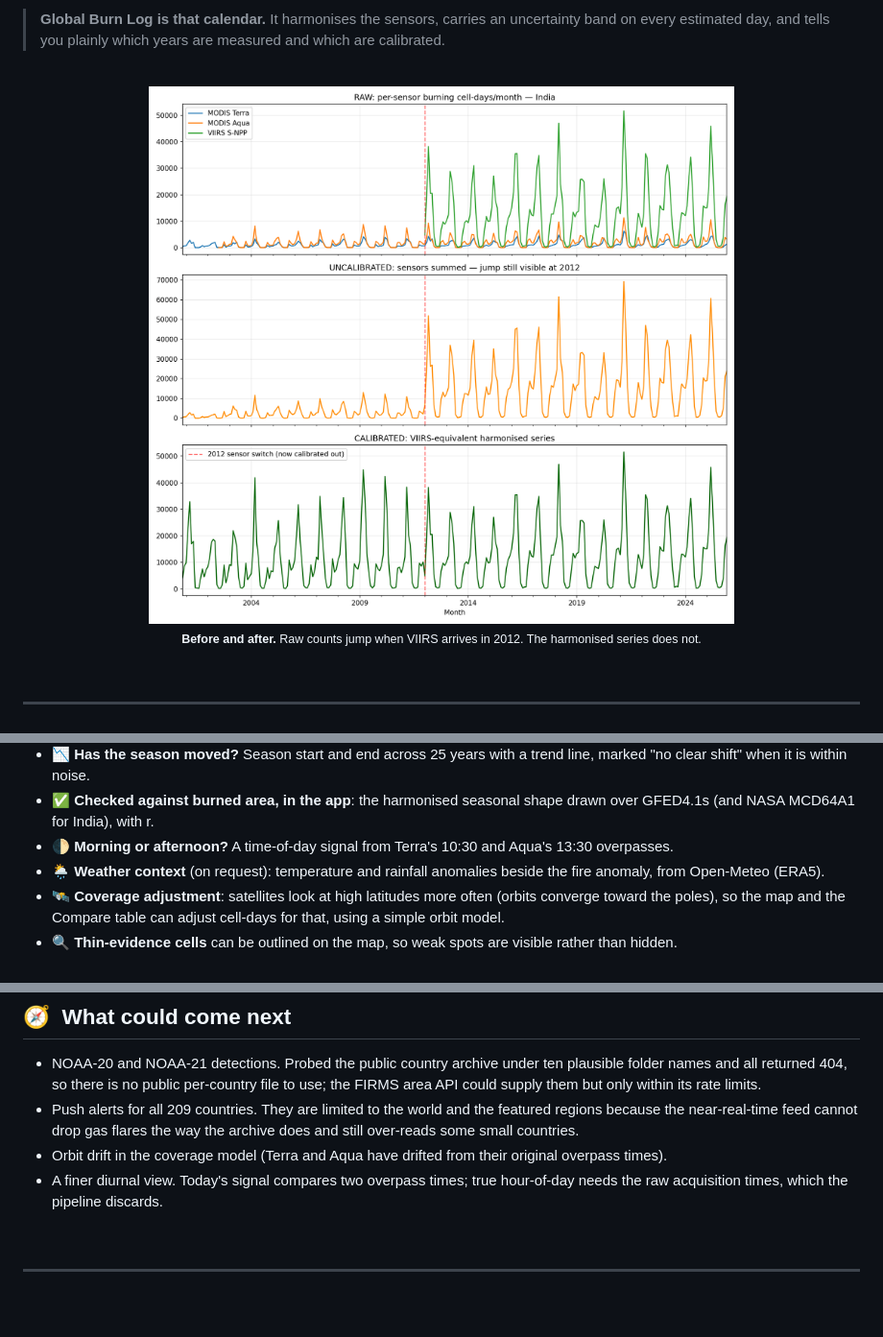
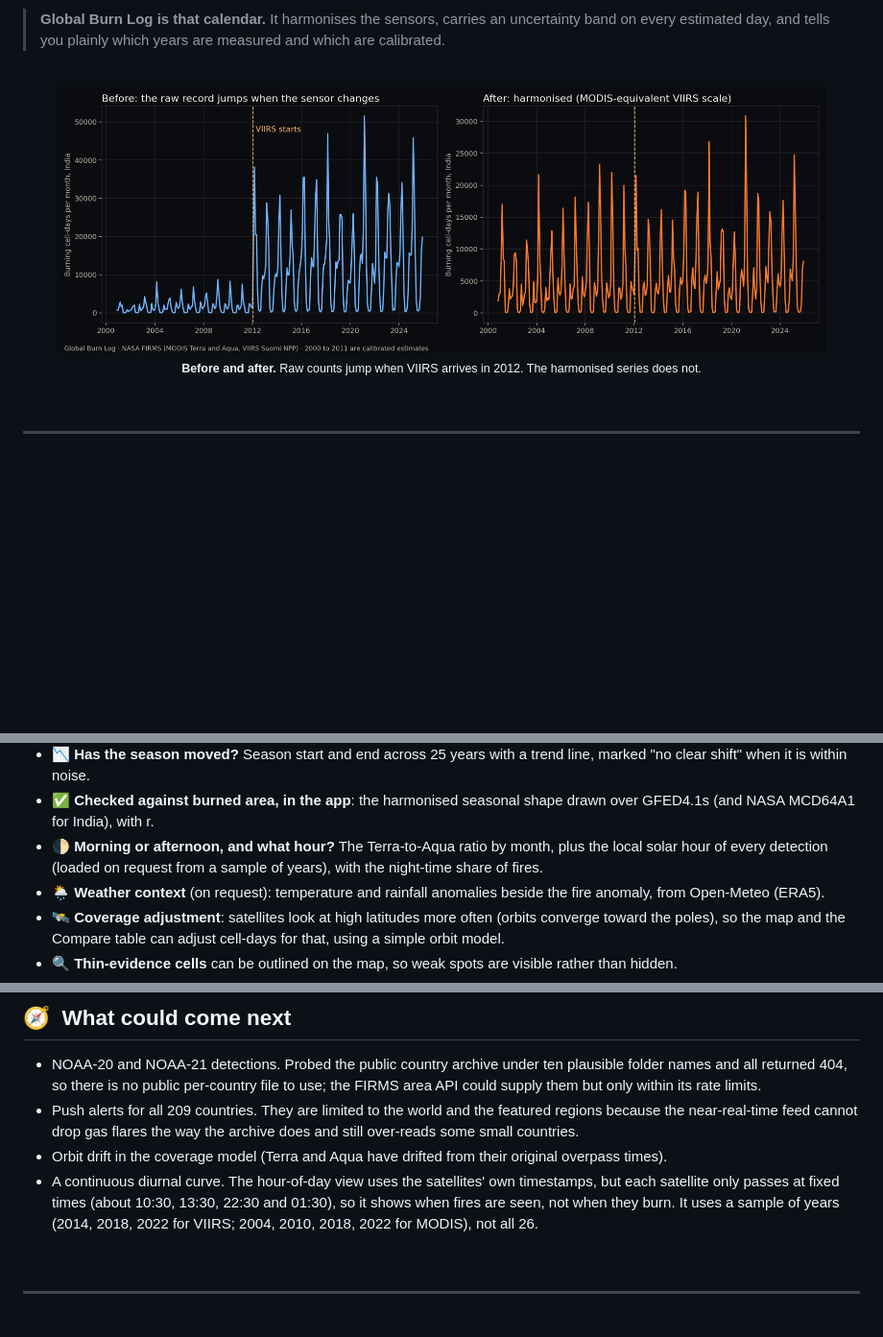
Before and after one commit to suvanwit25100-rgb/NASA-Space-Apps, a Markdown page: README.md, 3 parts joined by grey strips. Shown at 96% size. GitHub-like rendering; pictures changed too: docs/submission/1_before_after_harmonisation.png; blank space fills up the shorter version.

Commit message:
Add hour-of-day view and data, new before/after figure, docs
Co-Authored-By: Claude Sonnet 5.5 <noreply@anthropic.com>

```diff
--- a/README.md
+++ b/README.md
@@ -128,7 +128,7 @@ The site is a short story told over six chapters. Open any of them from the fron
 - 🎞️ **Event replays**: one click to Australia 2019–20, Canada 2023, the Amazon 2019, Indonesia 2015, California 2020 and Punjab stubble burning.
 - 📉 **Has the season moved?** Season start and end across 25 years with a trend line, marked "no clear shift" when it is within noise.
 - ✅ **Checked against burned area, in the app**: the harmonised seasonal shape drawn over GFED4.1s (and NASA MCD64A1 for India), with r.
-- 🌓 **Morning or afternoon?** A time-of-day signal from Terra's 10:30 and Aqua's 13:30 overpasses.
+- 🌓 **Morning or afternoon, and what hour?** The Terra-to-Aqua ratio by month, plus the local solar hour of every detection (loaded on request from a sample of years), with the night-time share of fires.
 - 🌦️ **Weather context** (on request): temperature and rainfall anomalies beside the fire anomaly, from Open-Meteo (ERA5).
 - 🛰️ **Coverage adjustment**: satellites look at high latitudes more often (orbits converge toward the poles), so the map and the Compare table can adjust cell-days for that, using a simple orbit model.
 - 🔍 **Thin-evidence cells** can be outlined on the map, so weak spots are visible rather than hidden.
@@ -431,7 +431,7 @@ npx firebase-tools deploy --only hosting
 - NOAA-20 and NOAA-21 detections. Probed the public country archive under ten plausible folder names and all returned 404, so there is no public per-country file to use; the FIRMS area API could supply them but only within its rate limits.
 - Push alerts for all 209 countries. They are limited to the world and the featured regions because the near-real-time feed cannot drop gas flares the way the archive does and still over-reads some small countries.
 - Orbit drift in the coverage model (Terra and Aqua have drifted from their original overpass times).
-- A finer diurnal view. Today's signal compares two overpass times; true hour-of-day needs the raw acquisition times, which the pipeline discards.
+- A continuous diurnal curve. The hour-of-day view uses the satellites' own timestamps, but each satellite only passes at fixed times (about 10:30, 13:30, 22:30 and 01:30), so it shows when fires are seen, not when they burn. It uses a sample of years (2014, 2018, 2022 for VIIRS; 2004, 2010, 2018, 2022 for MODIS), not all 26.
 
 <br/>
 
```
Also changed, not shown: CLAUDE.md (+1 -1 lines), 4 other files.
